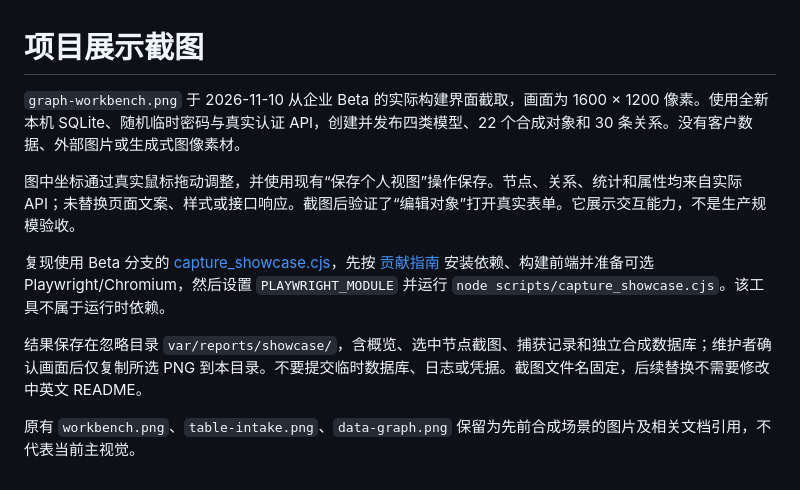
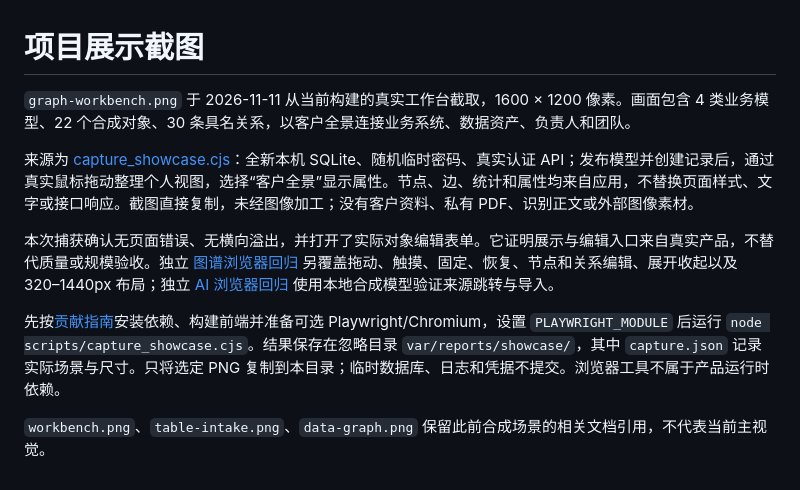
Before and after one commit to xiaohuihuiaijia/ontweft, a Markdown page: docs/images/README.md, the part around the change. Drawn GitHub-style.

Commit message:
docs: showcase AI-assisted ontology and the real graph workbench
* docs: refresh Ontweft showcase with AI workflow and real graph

* docs: distinguish native PDF text from visual table understanding

```diff
--- a/docs/images/README.md
+++ b/docs/images/README.md
@@ -1,11 +1,11 @@
 # 项目展示截图
 
-`graph-workbench.png` 于 2026-11-10 从企业 Beta 的实际构建界面截取，画面为 1600 × 1200 像素。使用全新本机 SQLite、随机临时密码与真实认证 API，创建并发布四类模型、22 个合成对象和 30 条关系。没有客户数据、外部图片或生成式图像素材。
+`graph-workbench.png` 于 2026-11-11 从当前构建的真实工作台截取，1600 × 1200 像素。画面包含 4 类业务模型、22 个合成对象、30 条具名关系，以客户全景连接业务系统、数据资产、负责人和团队。
 
-图中坐标通过真实鼠标拖动调整，并使用现有“保存个人视图”操作保存。节点、关系、统计和属性均来自实际 API；未替换页面文案、样式或接口响应。截图后验证了“编辑对象”打开真实表单。它展示交互能力，不是生产规模验收。
+来源为 [capture_showcase.cjs](https://github.com/xiaohuihuiaijia/ontweft/blob/codex/slim-enterprise-beta/scripts/capture_showcase.cjs)：全新本机 SQLite、随机临时密码、真实认证 API；发布模型并创建记录后，通过真实鼠标拖动整理个人视图，选择“客户全景”显示属性。节点、边、统计和属性均来自应用，不替换页面样式、文字或接口响应。截图直接复制，未经图像加工；没有客户资料、私有 PDF、识别正文或外部图像素材。
 
-复现使用 Beta 分支的 [capture_showcase.cjs](https://github.com/xiaohuihuiaijia/ontweft/blob/codex/slim-enterprise-beta/scripts/capture_showcase.cjs)，先按 [贡献指南](https://github.com/xiaohuihuiaijia/ontweft/blob/codex/slim-enterprise-beta/CONTRIBUTING.md) 安装依赖、构建前端并准备可选 Playwright/Chromium，然后设置 `PLAYWRIGHT_MODULE` 并运行 `node scripts/capture_showcase.cjs`。该工具不属于运行时依赖。
+本次捕获确认无页面错误、无横向溢出，并打开了实际对象编辑表单。它证明展示与编辑入口来自真实产品，不替代质量或规模验收。独立 [图谱浏览器回归](https://github.com/xiaohuihuiaijia/ontweft/blob/codex/slim-enterprise-beta/scripts/verify_graph_workbench.cjs) 另覆盖拖动、触摸、固定、恢复、节点和关系编辑、展开收起以及 320–1440px 布局；独立 [AI 浏览器回归](https://github.com/xiaohuihuiaijia/ontweft/blob/codex/slim-enterprise-beta/scripts/verify_ai_workbench.cjs) 使用本地合成模型验证来源跳转与导入。
 
-结果保存在忽略目录 `var/reports/showcase/`，含概览、选中节点截图、捕获记录和独立合成数据库；维护者确认画面后仅复制所选 PNG 到本目录。不要提交临时数据库、日志或凭据。截图文件名固定，后续替换不需要修改中英文 README。
+先按[贡献指南](https://github.com/xiaohuihuiaijia/ontweft/blob/codex/slim-enterprise-beta/CONTRIBUTING.md)安装依赖、构建前端并准备可选 Playwright/Chromium，设置 `PLAYWRIGHT_MODULE` 后运行 `node scripts/capture_showcase.cjs`。结果保存在忽略目录 `var/reports/showcase/`，其中 `capture.json` 记录实际场景与尺寸。只将选定 PNG 复制到本目录；临时数据库、日志和凭据不提交。浏览器工具不属于产品运行时依赖。
 
-原有 `workbench.png`、`table-intake.png`、`data-graph.png` 保留为先前合成场景的图片及相关文档引用，不代表当前主视觉。
+`workbench.png`、`table-intake.png`、`data-graph.png` 保留此前合成场景的相关文档引用，不代表当前主视觉。
```
Also changed, not shown: README.en.md (+42 -66 lines), README.md (+48 -72 lines), docs/images/graph-workbench.png, 1 other file.
